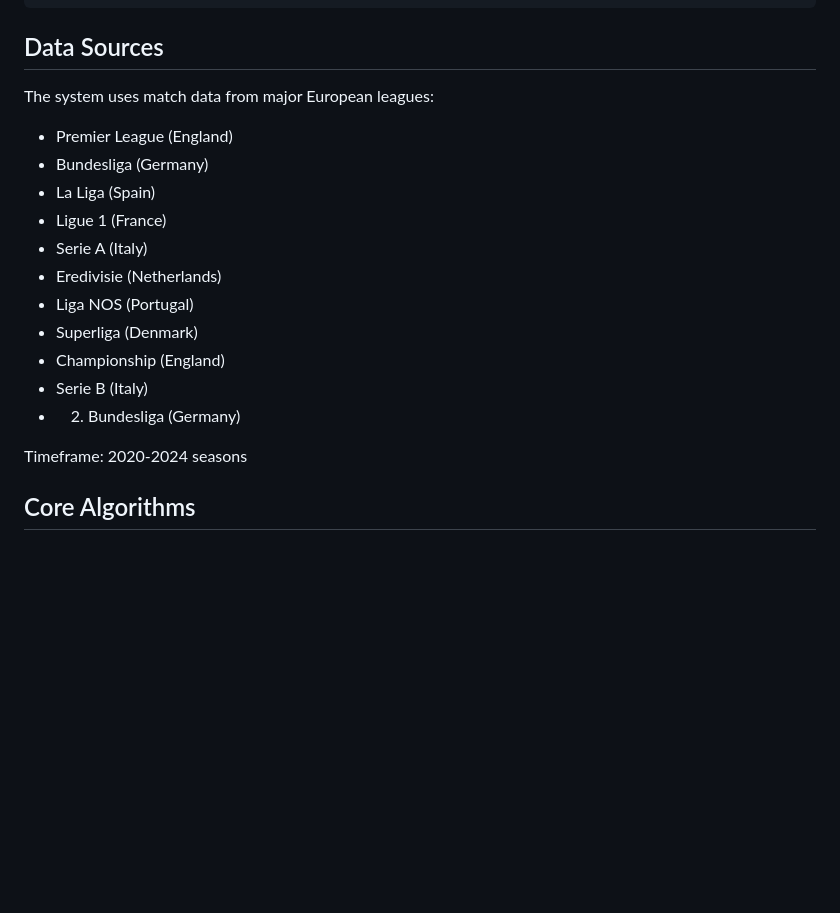
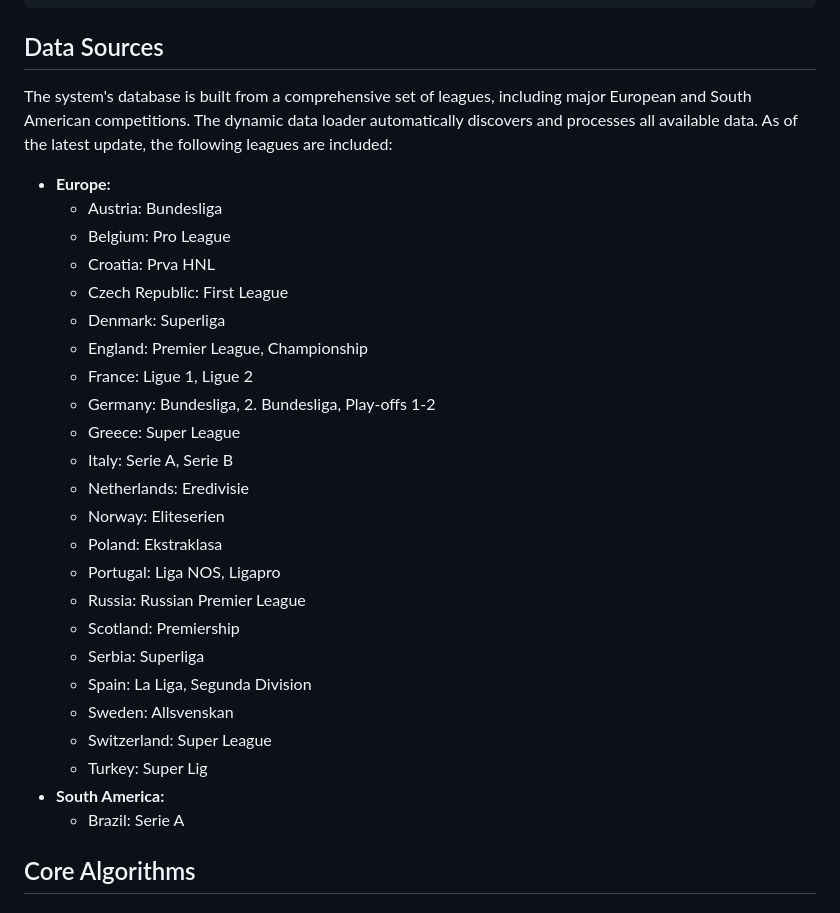
Before and after one commit to Orange812/PCA_Project, a Markdown page: README.md, the part around the change printed below. Drawn GitHub-style; blank space fills up the shorter version.

Commit message:
docs: Enhance README with detailed league list and feature analysis

```diff
--- a/README.md
+++ b/README.md
@@ -71,20 +71,32 @@ This is a football betting prediction and analysis system based on ELO ratings a
 
 ## Data Sources
 
-The system uses match data from major European leagues:
-- Premier League (England)
-- Bundesliga (Germany)
-- La Liga (Spain)
-- Ligue 1 (France)
-- Serie A (Italy)
-- Eredivisie (Netherlands)
-- Liga NOS (Portugal)
-- Superliga (Denmark)
-- Championship (England)
-- Serie B (Italy)
-- 2. Bundesliga (Germany)
+The system's database is built from a comprehensive set of leagues, including major European and South American competitions. The dynamic data loader automatically discovers and processes all available data. As of the latest update, the following leagues are included:
 
-Timeframe: 2020-2024 seasons
+- **Europe:**
+  - Austria: Bundesliga
+  - Belgium: Pro League
+  - Croatia: Prva HNL
+  - Czech Republic: First League
+  - Denmark: Superliga
+  - England: Premier League, Championship
+  - France: Ligue 1, Ligue 2
+  - Germany: Bundesliga, 2. Bundesliga, Play-offs 1-2
+  - Greece: Super League
+  - Italy: Serie A, Serie B
+  - Netherlands: Eredivisie
+  - Norway: Eliteserien
+  - Poland: Ekstraklasa
+  - Portugal: Liga NOS, Ligapro
+  - Russia: Russian Premier League
+  - Scotland: Premiership
+  - Serbia: Superliga
+  - Spain: La Liga, Segunda Division
+  - Sweden: Allsvenskan
+  - Switzerland: Super League
+  - Turkey: Super Lig
+- **South America:**
+  - Brazil: Serie A
 
 ## Core Algorithms
 
```
Also changed, not shown: other parts of README.md (+35 -0 lines).
